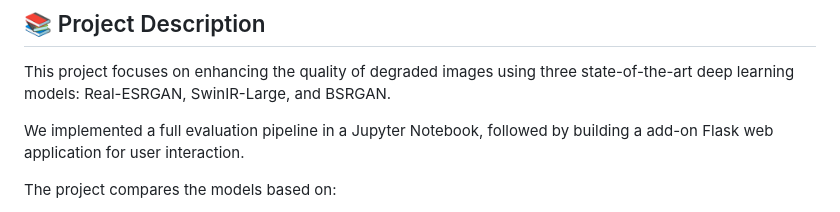
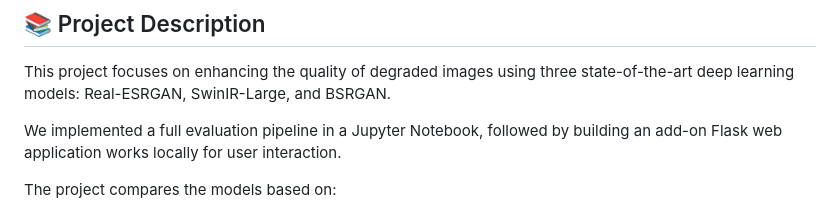
Before and after one commit to SharmiliRudraraju98/DSCI-498-project, a Markdown page: README.md, the part around the change. Drawn GitHub-style.

```diff
--- a/README.md
+++ b/README.md
@@ -4,7 +4,7 @@
 
 This project focuses on enhancing the quality of degraded images using three state-of-the-art deep learning models: Real-ESRGAN, SwinIR-Large, and BSRGAN.
 
-We implemented a full evaluation pipeline in a Jupyter Notebook, followed by building a  add-on Flask web application for user interaction.
+We implemented a full evaluation pipeline in a Jupyter Notebook, followed by building an add-on Flask web application works locally for user interaction.
 
 The project compares the models based on:
 - Quantitative metrics (PSNR and SSIM)
```
